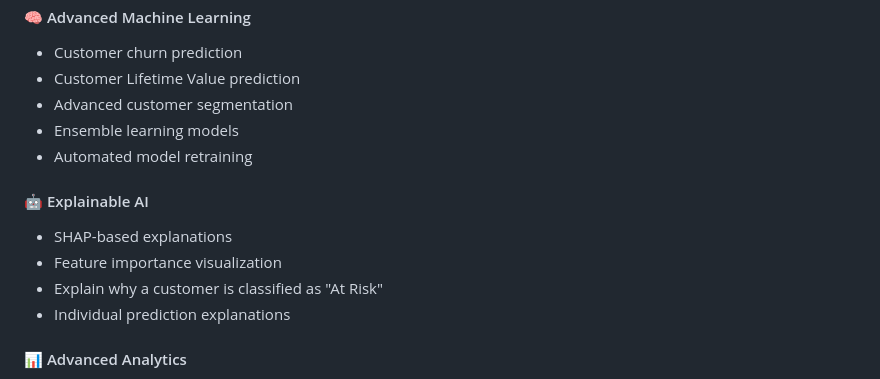
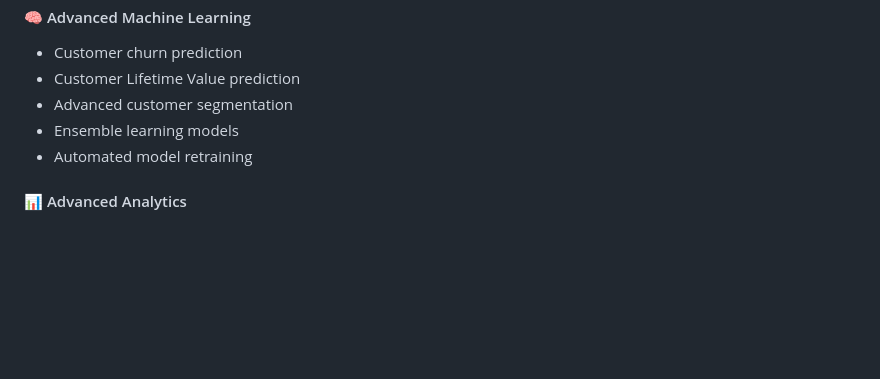
Before and after one commit to Ankit1726/Intellicart, a Markdown page: README.md, the part around the change. Rendered like a GitHub page; blank space fills up the shorter version.

```diff
--- a/README.md
+++ b/README.md
@@ -357,13 +357,6 @@ IntelliCart AI can support several real-world business scenarios:
 * Ensemble learning models
 * Automated model retraining
 
-#### 🤖 Explainable AI
-
-* SHAP-based explanations
-* Feature importance visualization
-* Explain why a customer is classified as "At Risk"
-* Individual prediction explanations
-
 #### 📊 Advanced Analytics
 
 * Interactive customer segmentation
```
